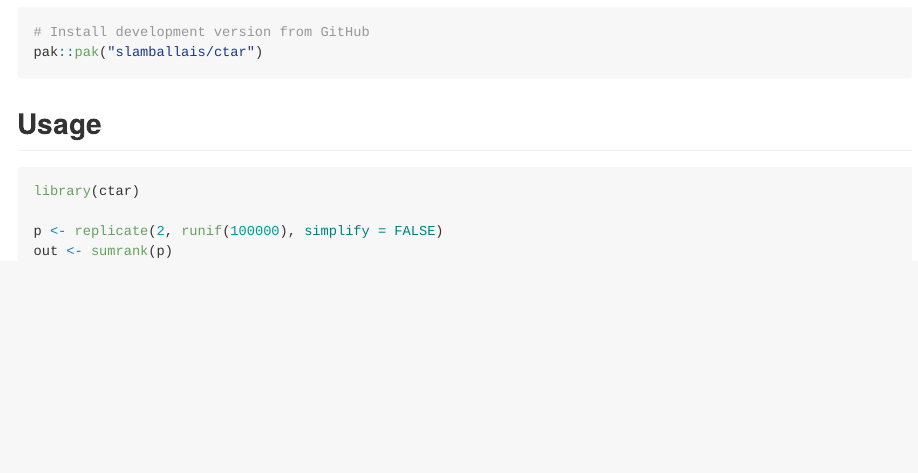
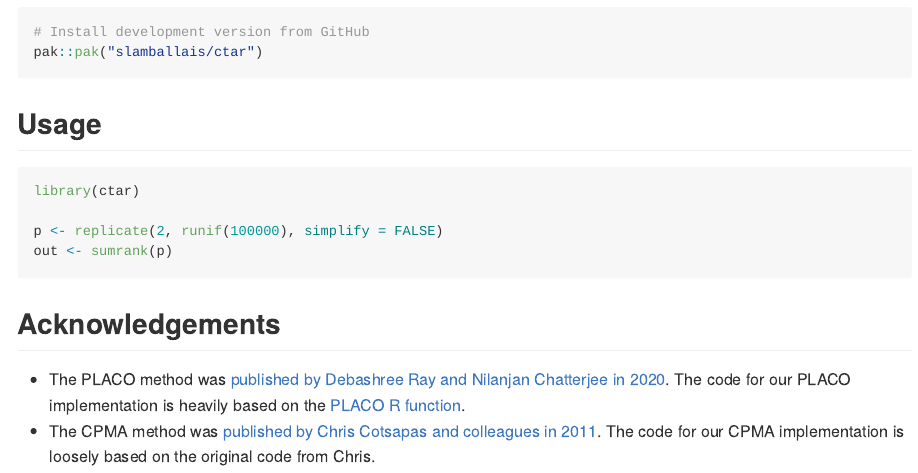
Before and after one commit to slamballais/ctar, an R Markdown document (README.Rmd): the page in a window 1100 px wide, from 190 px down. Rendered offline with R 4.5, knitr and Pandoc, with nearby package versions; the code chunks are not run, so their results and figures are left out.

Commit message:
added acknowledgements

````diff
--- a/README.Rmd
+++ b/README.Rmd
@@ -40,3 +40,8 @@ library(ctar)
 p <- replicate(2, runif(100000), simplify = FALSE)
 out <- sumrank(p)
 ```
+
+## Acknowledgements
+
+* The PLACO method was [published by Debashree Ray and Nilanjan Chatterjee in 2020](https://doi.org/10.1371/journal.pgen.1009218). The code for our PLACO implementation is heavily based on the [PLACO R function](https://github.com/RayDebashree/PLACO).
+* The CPMA method was [published by Chris Cotsapas and colleagues in 2011](https://doi.org/10.1371/journal.pgen.1002254). The code for our CPMA implementation is loosely based on the original code from Chris.
````
